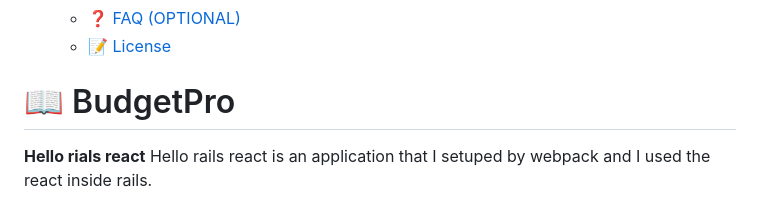
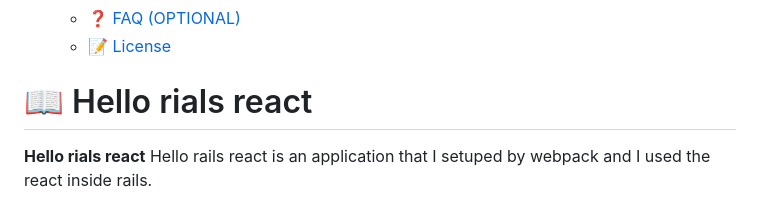
Before and after one commit to najibullahjafari/rails_react_webpack, a Markdown page: README.md, the part around the change. Rendered like a GitHub page.

```diff
--- a/README.md
+++ b/README.md
@@ -31,7 +31,7 @@
 
 <!-- PROJECT DESCRIPTION -->
 
-# 📖 BudgetPro<a name="ruby-on-rails-group-project"></a>
+# 📖 Hello rials react<a name="ruby-on-rails-group-project"></a>
 
 **Hello rials react**
 Hello rails react is an application that I setuped by webpack and I used the react inside rails.
```
